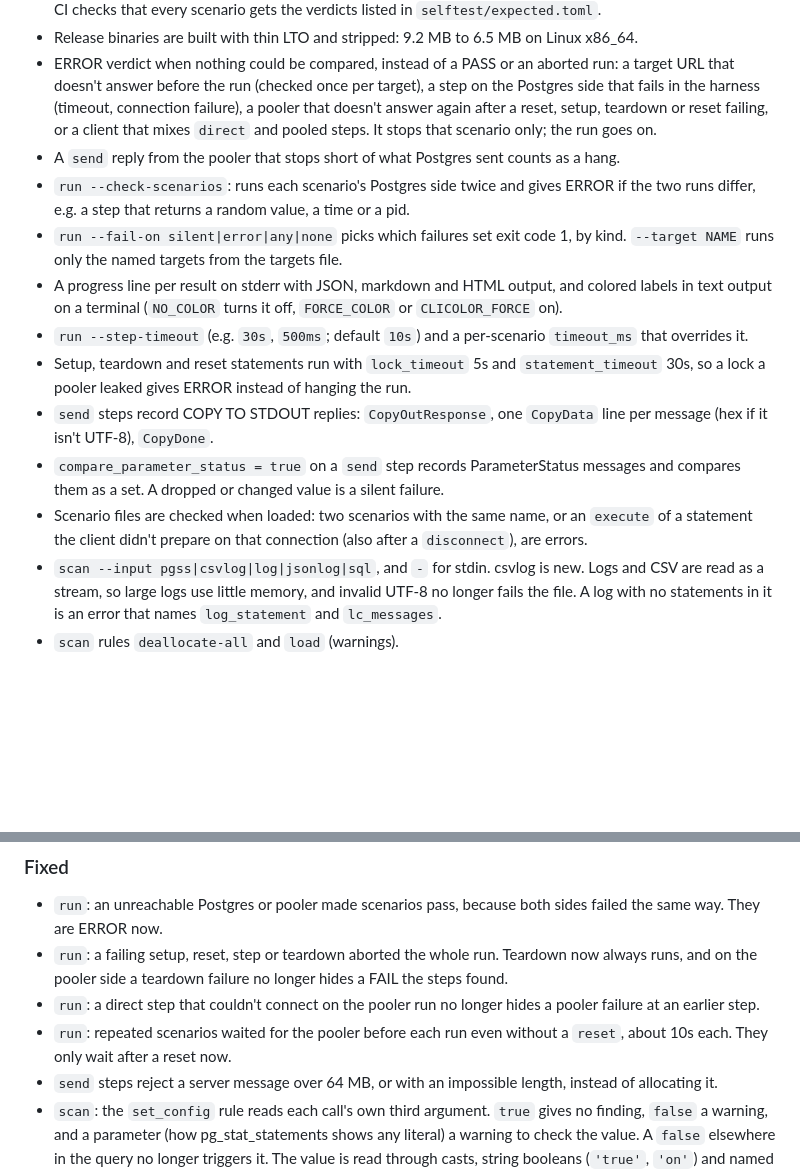
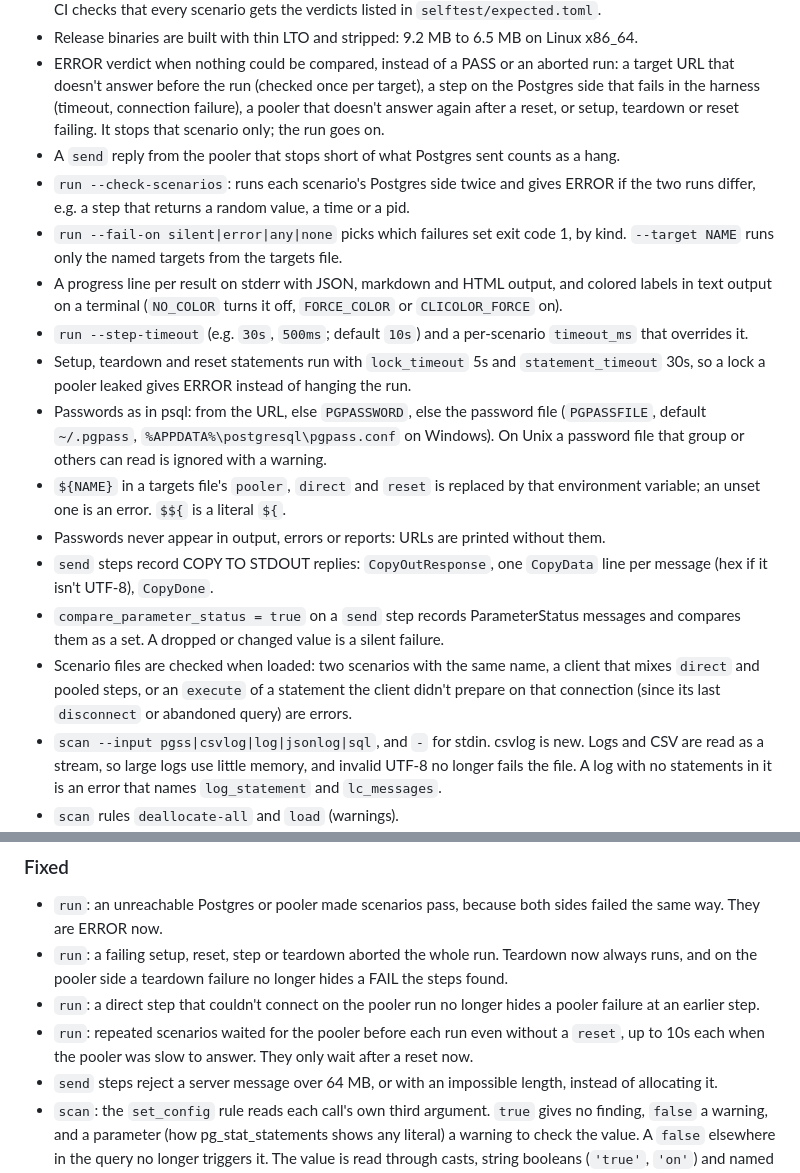
Before and after one commit to Nihal-Pandey-2302/poolproof, a Markdown page: CHANGELOG.md, 2 parts joined by grey strips. Rendered like a GitHub page; blank space fills up the shorter version.

```diff
--- a/CHANGELOG.md
+++ b/CHANGELOG.md
@@ -62,8 +62,8 @@ First release.
 - ERROR verdict when nothing could be compared, instead of a PASS or an aborted run: a
   target URL that doesn't answer before the run (checked once per target), a step on the
   Postgres side that fails in the harness (timeout, connection failure), a pooler that
-  doesn't answer again after a reset, setup, teardown or reset failing, or a client that
-  mixes `direct` and pooled steps. It stops that scenario only; the run goes on.
+  doesn't answer again after a reset, or setup, teardown or reset failing. It stops that
+  scenario only; the run goes on.
 - A `send` reply from the pooler that stops short of what Postgres sent counts as a hang.
 - `run --check-scenarios`: runs each scenario's Postgres side twice and gives ERROR if
   the two runs differ, e.g. a step that returns a random value, a time or a pid.
@@ -77,13 +77,19 @@ First release.
 - Setup, teardown and reset statements run with `lock_timeout` 5s and
   `statement_timeout` 30s, so a lock a pooler leaked gives ERROR instead of hanging the
   run.
+- Passwords as in psql: from the URL, else `PGPASSWORD`, else the password file
+  (`PGPASSFILE`, default `~/.pgpass`, `%APPDATA%\postgresql\pgpass.conf` on Windows). On
+  Unix a password file that group or others can read is ignored with a warning.
+- `${NAME}` in a targets file's `pooler`, `direct` and `reset` is replaced by that
+  environment variable; an unset one is an error. `$${` is a literal `${`.
+- Passwords never appear in output, errors or reports: URLs are printed without them.
 - `send` steps record COPY TO STDOUT replies: `CopyOutResponse`, one `CopyData` line per
   message (hex if it isn't UTF-8), `CopyDone`.
 - `compare_parameter_status = true` on a `send` step records ParameterStatus messages
   and compares them as a set. A dropped or changed value is a silent failure.
-- Scenario files are checked when loaded: two scenarios with the same name, or an
-  `execute` of a statement the client didn't prepare on that connection (also after a
-  `disconnect`), are errors.
+- Scenario files are checked when loaded: two scenarios with the same name, a client
+  that mixes `direct` and pooled steps, or an `execute` of a statement the client didn't
+  prepare on that connection (since its last `disconnect` or abandoned query) are errors.
 - `scan --input pgss|csvlog|log|jsonlog|sql`, and `-` for stdin. csvlog is new. Logs and
   CSV are read as a stream, so large logs use little memory, and invalid UTF-8 no longer
   fails the file. A log with no statements in it is an error that names `log_statement`
@@ -114,7 +120,8 @@ First release.
 - `run`: a direct step that couldn't connect on the pooler run no longer hides a pooler
   failure at an earlier step.
 - `run`: repeated scenarios waited for the pooler before each run even without a
-  `reset`, about 10s each. They only wait after a reset now.
+  `reset`, up to 10s each when the pooler was slow to answer. They only wait after a
+  reset now.
 - `send` steps reject a server message over 64 MB, or with an impossible length, instead
   of allocating it.
 - `scan`: the `set_config` rule reads each call's own third argument. `true` gives no
```
Also changed, not shown: README.md (+1 -1 lines), docs/architecture.md (+3 -3 lines).
